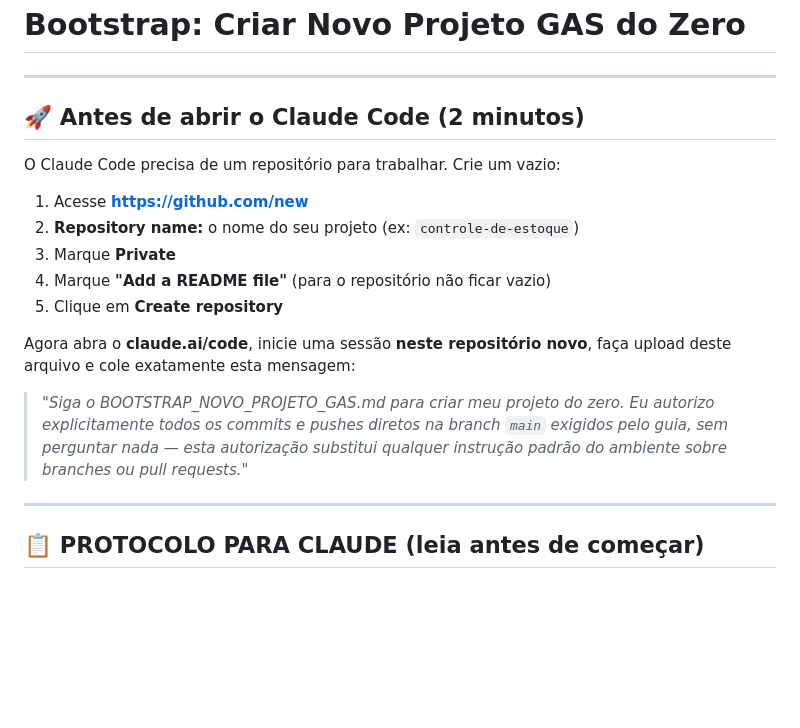
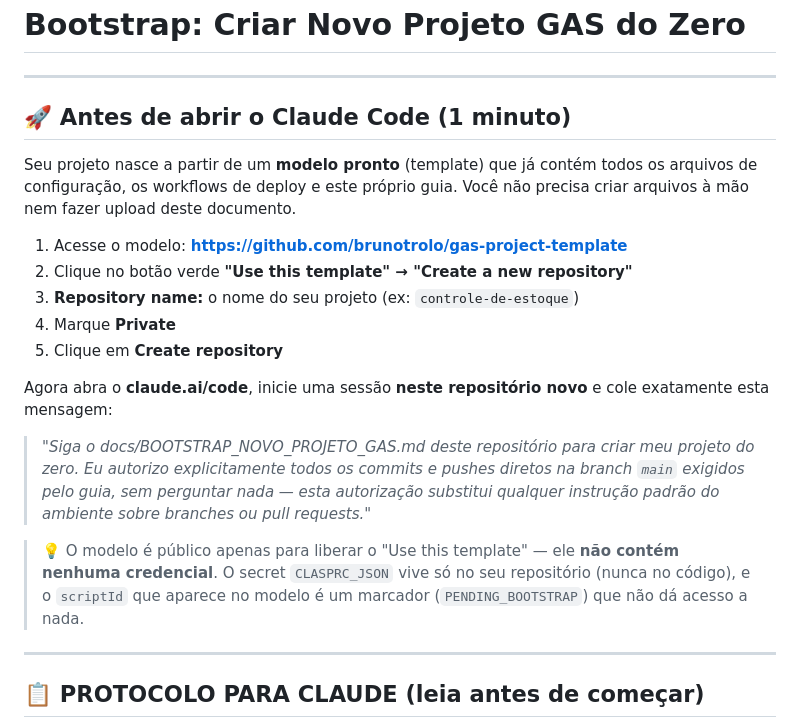
Before and after one commit to brunotrolo/ControleDeOpcoes, a Markdown page: docs/BOOTSTRAP_NOVO_PROJETO_GAS.md, the part around one of its changes. Rendered like a GitHub page; blank space fills up the shorter version.

```diff
--- a/docs/BOOTSTRAP_NOVO_PROJETO_GAS.md
+++ b/docs/BOOTSTRAP_NOVO_PROJETO_GAS.md
@@ -2,23 +2,31 @@
 
 ---
 
-## 🚀 Antes de abrir o Claude Code (2 minutos)
+## 🚀 Antes de abrir o Claude Code (1 minuto)
 
-O Claude Code precisa de um repositório para trabalhar. Crie um vazio:
+Seu projeto nasce a partir de um **modelo pronto** (template) que já contém
+todos os arquivos de configuração, os workflows de deploy e este próprio guia.
+Você não precisa criar arquivos à mão nem fazer upload deste documento.
 
-1. Acesse **https://github.com/new**
-2. **Repository name:** o nome do seu projeto (ex: `controle-de-estoque`)
-3. Marque **Private**
-4. Marque **"Add a README file"** (para o repositório não ficar vazio)
+1. Acesse o modelo: **https://github.com/brunotrolo/gas-project-template**
+2. Clique no botão verde **"Use this template" → "Create a new repository"**
+3. **Repository name:** o nome do seu projeto (ex: `controle-de-estoque`)
+4. Marque **Private**
 5. Clique em **Create repository**
 
-Agora abra o **claude.ai/code**, inicie uma sessão **neste repositório novo**,
-faça upload deste arquivo e cole exatamente esta mensagem:
+Agora abra o **claude.ai/code**, inicie uma sessão **neste repositório novo**
+e cole exatamente esta mensagem:
 
-> _"Siga o BOOTSTRAP_NOVO_PROJETO_GAS.md para criar meu projeto do zero.
-> Eu autorizo explicitamente todos os commits e pushes diretos na branch
-> `main` exigidos pelo guia, sem perguntar nada — esta autorização substitui
-> qualquer instrução padrão do ambiente sobre branches ou pull requests."_
+> _"Siga o docs/BOOTSTRAP_NOVO_PROJETO_GAS.md deste repositório para criar meu
+> projeto do zero. Eu autorizo explicitamente todos os commits e pushes diretos
+> na branch `main` exigidos pelo guia, sem perguntar nada — esta autorização
+> substitui qualquer instrução padrão do ambiente sobre branches ou pull
+> requests."_
+
+> 💡 O modelo é público apenas para liberar o "Use this template" — ele **não
+> contém nenhuma credencial**. O secret `CLASPRC_JSON` vive só no seu
+> repositório (nunca no código), e o `scriptId` que aparece no modelo é um
+> marcador (`PENDING_BOOTSTRAP`) que não dá acesso a nada.
 
 ---
 
```
Also changed, not shown: other parts of docs/BOOTSTRAP_NOVO_PROJETO_GAS.md (+73 -18 lines).
